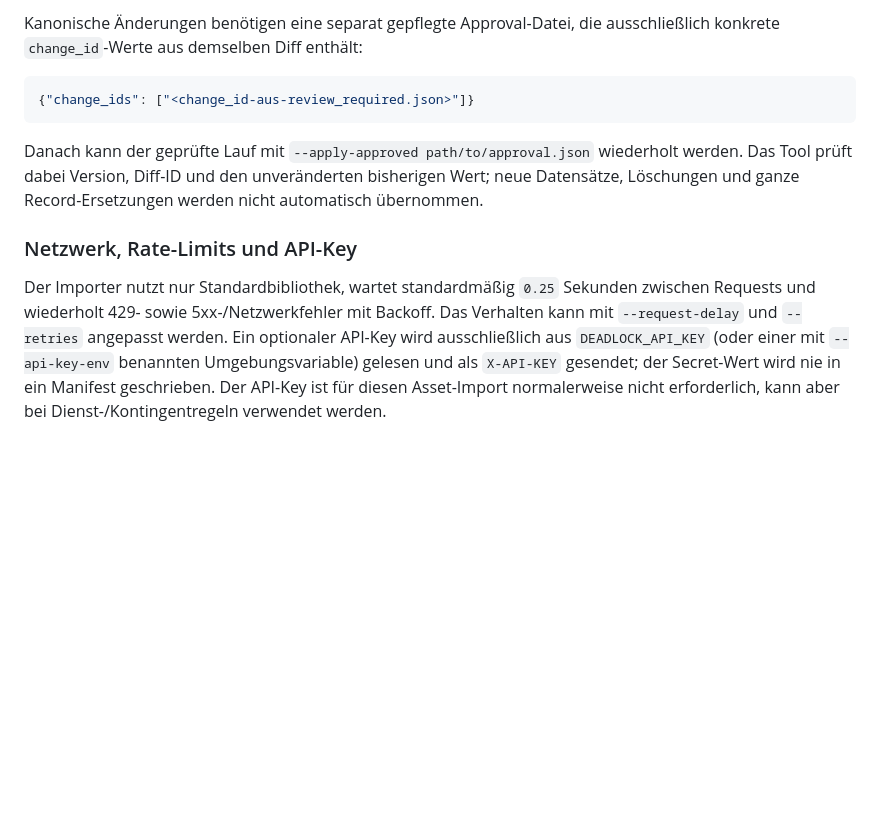
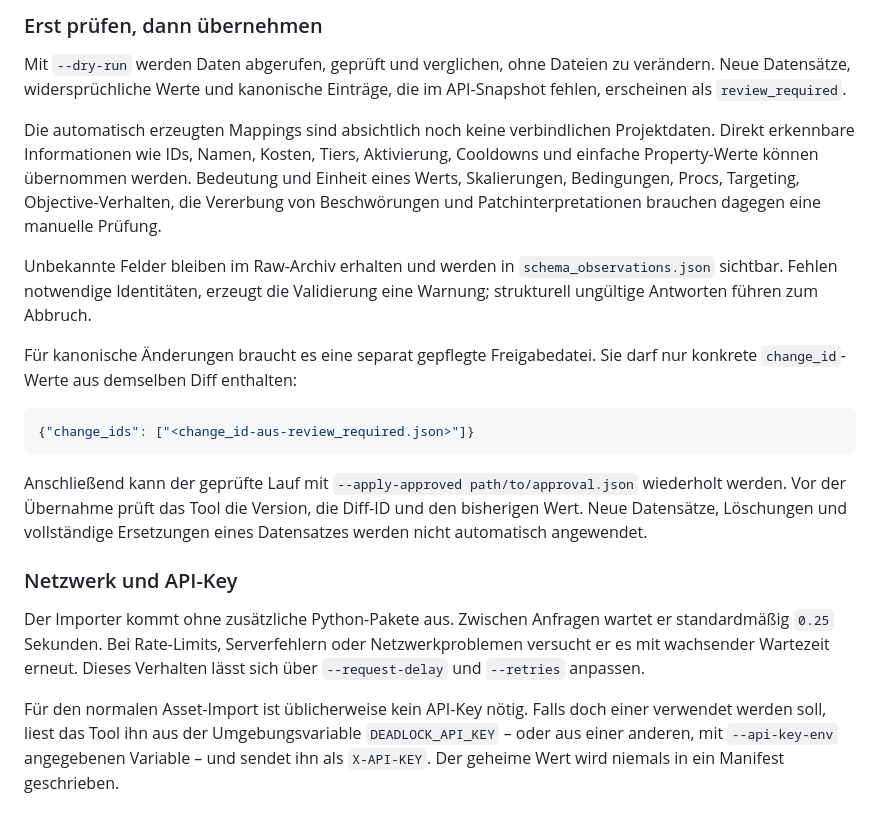
Before and after one commit to Gaschde/sidestep-deadlock, a Markdown page: README.md, the part around one of its changes. Rendered like a GitHub page; blank space fills up the shorter version.

````diff
--- a/README.md
+++ b/README.md
@@ -47,12 +55,22 @@ Eine bestimmte Version kann mit `--client-version 6518` gewählt werden. Das Erg
 
-Kanonische Änderungen benötigen eine separat gepflegte Approval-Datei, die ausschließlich konkrete `change_id`-Werte aus demselben Diff enthält:
+### Erst prüfen, dann übernehmen
+
+Mit `--dry-run` werden Daten abgerufen, geprüft und verglichen, ohne Dateien zu verändern. Neue Datensätze, widersprüchliche Werte und kanonische Einträge, die im API-Snapshot fehlen, erscheinen als `review_required`.
+
+Die automatisch erzeugten Mappings sind absichtlich noch keine verbindlichen Projektdaten. Direkt erkennbare Informationen wie IDs, Namen, Kosten, Tiers, Aktivierung, Cooldowns und einfache Property-Werte können übernommen werden. Bedeutung und Einheit eines Werts, Skalierungen, Bedingungen, Procs, Targeting, Objective-Verhalten, die Vererbung von Beschwörungen und Patchinterpretationen brauchen dagegen eine manuelle Prüfung.
+
+Unbekannte Felder bleiben im Raw-Archiv erhalten und werden in `schema_observations.json` sichtbar. Fehlen notwendige Identitäten, erzeugt die Validierung eine Warnung; strukturell ungültige Antworten führen zum Abbruch.
+
+Für kanonische Änderungen braucht es eine separat gepflegte Freigabedatei. Sie darf nur konkrete `change_id`-Werte aus demselben Diff enthalten:
 
 ```json
 {"change_ids": ["<change_id-aus-review_required.json>"]}
 ```
 
-Danach kann der geprüfte Lauf mit `--apply-approved path/to/approval.json` wiederholt werden. Das Tool prüft dabei Version, Diff-ID und den unveränderten bisherigen Wert; neue Datensätze, Löschungen und ganze Record-Ersetzungen werden nicht automatisch übernommen.
+Anschließend kann der geprüfte Lauf mit `--apply-approved path/to/approval.json` wiederholt werden. Vor der Übernahme prüft das Tool die Version, die Diff-ID und den bisherigen Wert. Neue Datensätze, Löschungen und vollständige Ersetzungen eines Datensatzes werden nicht automatisch angewendet.
 
-### Netzwerk, Rate-Limits und API-Key
+### Netzwerk und API-Key
 
-Der Importer nutzt nur Standardbibliothek, wartet standardmäßig `0.25` Sekunden zwischen Requests und wiederholt 429- sowie 5xx-/Netzwerkfehler mit Backoff. Das Verhalten kann mit `--request-delay` und `--retries` angepasst werden. Ein optionaler API-Key wird ausschließlich aus `DEADLOCK_API_KEY` (oder einer mit `--api-key-env` benannten Umgebungsvariable) gelesen und als `X-API-KEY` gesendet; der Secret-Wert wird nie in ein Manifest geschrieben. Der API-Key ist für diesen Asset-Import normalerweise nicht erforderlich, kann aber bei Dienst-/Kontingentregeln verwendet werden.
+Der Importer kommt ohne zusätzliche Python-Pakete aus. Zwischen Anfragen wartet er standardmäßig `0.25` Sekunden. Bei Rate-Limits, Serverfehlern oder Netzwerkproblemen versucht er es mit wachsender Wartezeit erneut. Dieses Verhalten lässt sich über `--request-delay` und `--retries` anpassen.
+
+Für den normalen Asset-Import ist üblicherweise kein API-Key nötig. Falls doch einer verwendet werden soll, liest das Tool ihn aus der Umgebungsvariable `DEADLOCK_API_KEY` – oder aus einer anderen, mit `--api-key-env` angegebenen Variable – und sendet ihn als `X-API-KEY`. Der geheime Wert wird niemals in ein Manifest geschrieben.
````
Also changed, not shown: other parts of README.md (+30 -22 lines).
